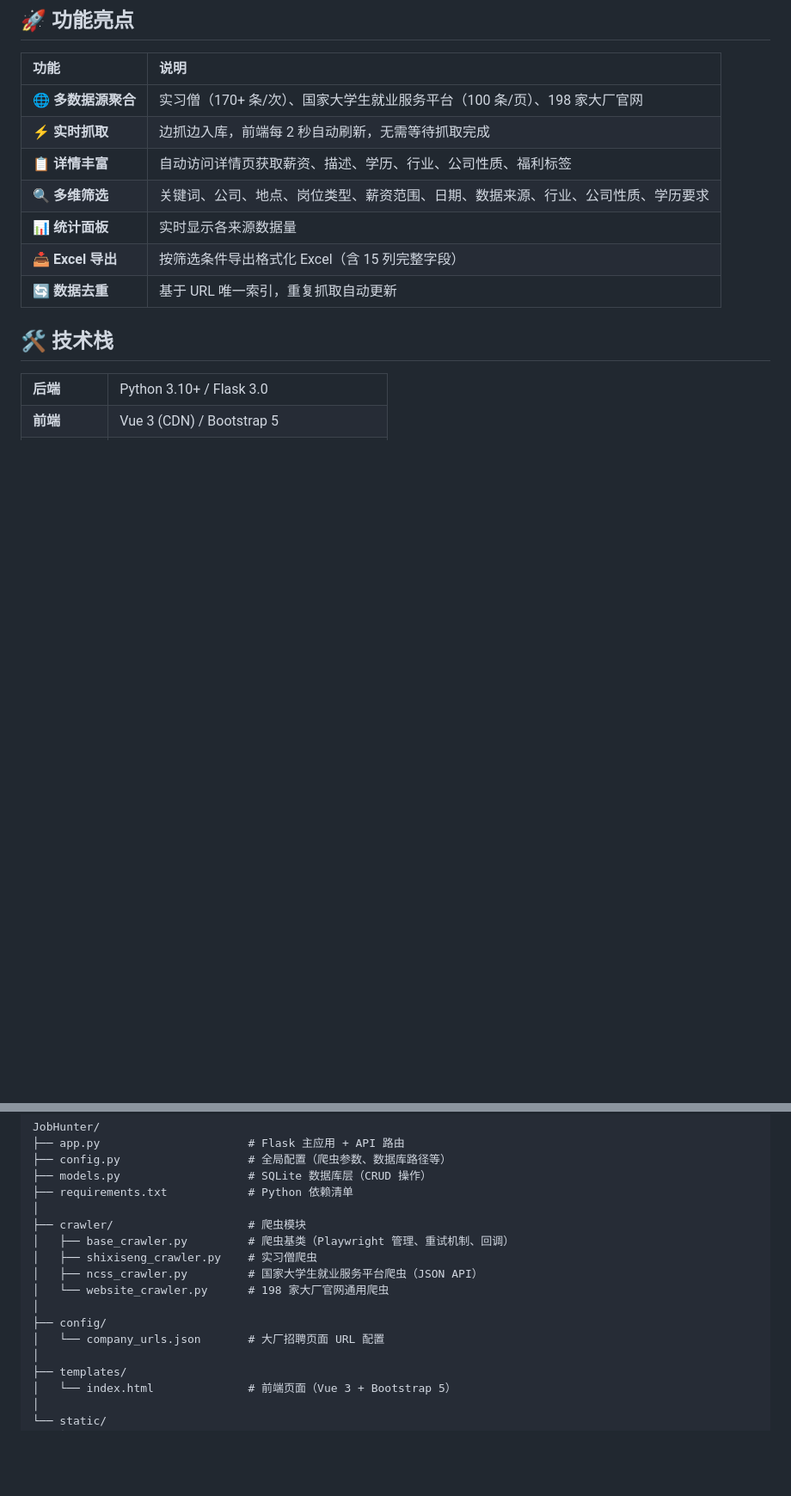
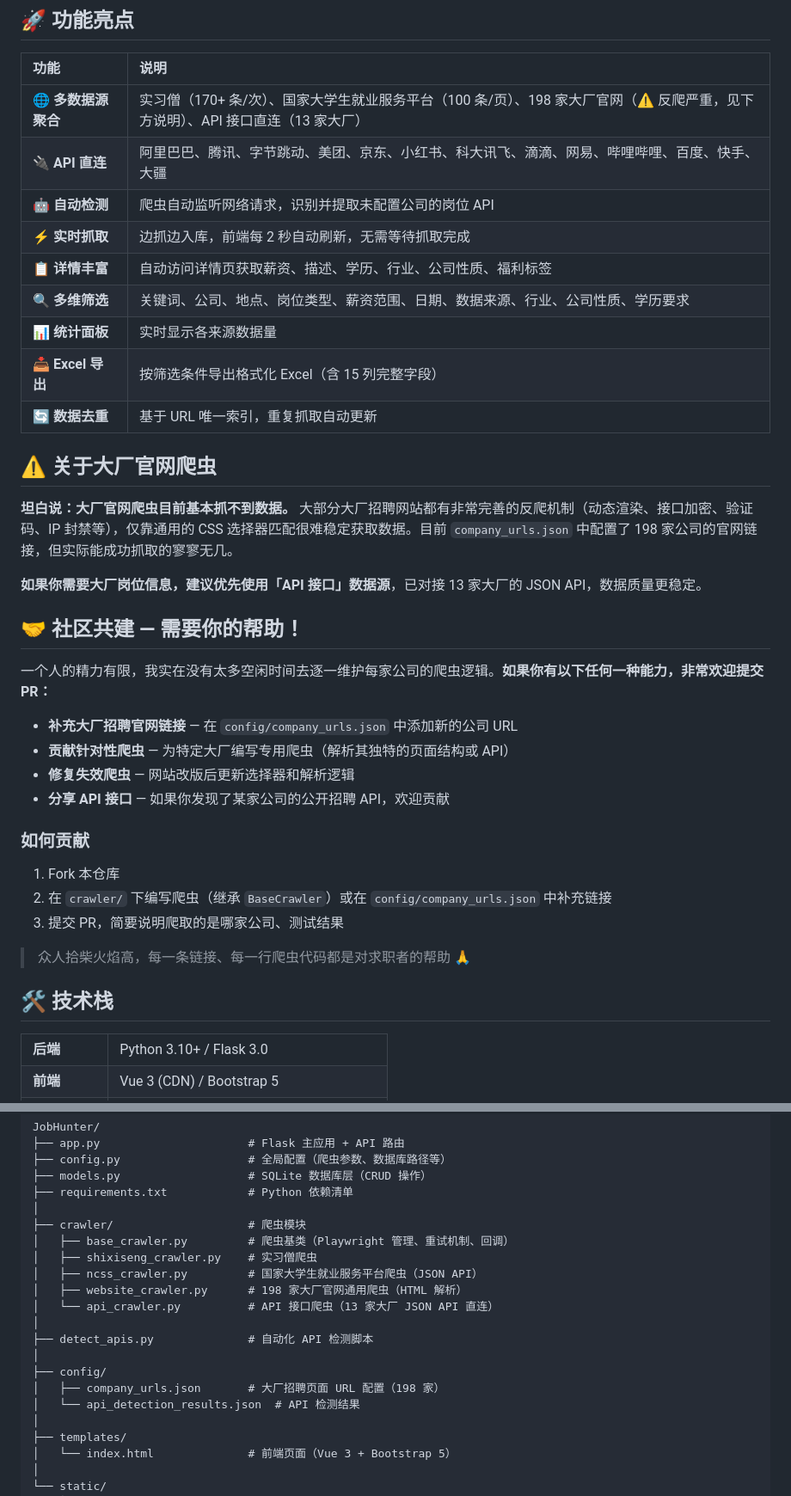
Before and after one commit to Bynlk/JobHunter, a Markdown page: README.md, 2 parts joined by grey strips. Shown at 86% size. Rendered like a GitHub page; blank space fills up the shorter version.

Commit message:
docs: 说明大厂官网反爬严重，邀请社区共建爬虫
Co-Authored-By: Claude Opus 4.7 <noreply@anthropic.com>

```diff
--- a/README.md
+++ b/README.md
@@ -24,13 +24,38 @@
 
 | 功能 | 说明 |
 |:-----|:-----|
-| 🌐 **多数据源聚合** | 实习僧（170+ 条/次）、国家大学生就业服务平台（100 条/页）、198 家大厂官网 |
+| 🌐 **多数据源聚合** | 实习僧（170+ 条/次）、国家大学生就业服务平台（100 条/页）、198 家大厂官网（⚠️ 反爬严重，见下方说明）、API 接口直连（13 家大厂） |
+| 🔌 **API 直连** | 阿里巴巴、腾讯、字节跳动、美团、京东、小红书、科大讯飞、滴滴、网易、哔哩哔哩、百度、快手、大疆 |
+| 🤖 **自动检测** | 爬虫自动监听网络请求，识别并提取未配置公司的岗位 API |
 | ⚡ **实时抓取** | 边抓边入库，前端每 2 秒自动刷新，无需等待抓取完成 |
 | 📋 **详情丰富** | 自动访问详情页获取薪资、描述、学历、行业、公司性质、福利标签 |
 | 🔍 **多维筛选** | 关键词、公司、地点、岗位类型、薪资范围、日期、数据来源、行业、公司性质、学历要求 |
 | 📊 **统计面板** | 实时显示各来源数据量 |
 | 📥 **Excel 导出** | 按筛选条件导出格式化 Excel（含 15 列完整字段） |
 | 🔄 **数据去重** | 基于 URL 唯一索引，重复抓取自动更新 |
+
+## ⚠️ 关于大厂官网爬虫
+
+**坦白说：大厂官网爬虫目前基本抓不到数据。** 大部分大厂招聘网站都有非常完善的反爬机制（动态渲染、接口加密、验证码、IP 封禁等），仅靠通用的 CSS 选择器匹配很难稳定获取数据。目前 `company_urls.json` 中配置了 198 家公司的官网链接，但实际能成功抓取的寥寥无几。
+
+**如果你需要大厂岗位信息，建议优先使用「API 接口」数据源**，已对接 13 家大厂的 JSON API，数据质量更稳定。
+
+## 🤝 社区共建 — 需要你的帮助！
+
+一个人的精力有限，我实在没有太多空闲时间去逐一维护每家公司的爬虫逻辑。**如果你有以下任何一种能力，非常欢迎提交 PR：**
+
+- **补充大厂招聘官网链接** — 在 `config/company_urls.json` 中添加新的公司 URL
+- **贡献针对性爬虫** — 为特定大厂编写专用爬虫（解析其独特的页面结构或 API）
+- **修复失效爬虫** — 网站改版后更新选择器和解析逻辑
+- **分享 API 接口** — 如果你发现了某家公司的公开招聘 API，欢迎贡献
+
+### 如何贡献
+
+1. Fork 本仓库
+2. 在 `crawler/` 下编写爬虫（继承 `BaseCrawler`）或在 `config/company_urls.json` 中补充链接
+3. 提交 PR，简要说明爬取的是哪家公司、测试结果
+
+> 众人拾柴火焰高，每一条链接、每一行爬虫代码都是对求职者的帮助 🙏
 
 ## 🛠️ 技术栈
 
@@ -118,10 +143,14 @@ JobHunter/
 │   ├── base_crawler.py         # 爬虫基类（Playwright 管理、重试机制、回调）
 │   ├── shixiseng_crawler.py    # 实习僧爬虫
 │   ├── ncss_crawler.py         # 国家大学生就业服务平台爬虫（JSON API）
-│   └── website_crawler.py      # 198 家大厂官网通用爬虫
+│   ├── website_crawler.py      # 198 家大厂官网通用爬虫（HTML 解析）
+│   └── api_crawler.py          # API 接口爬虫（13 家大厂 JSON API 直连）
+│
+├── detect_apis.py              # 自动化 API 检测脚本
 │
 ├── config/
-│   └── company_urls.json       # 大厂招聘页面 URL 配置
+│   ├── company_urls.json       # 大厂招聘页面 URL 配置（198 家）
+│   └── api_detection_results.json  # API 检测结果
 │
 ├── templates/
 │   └── index.html              # 前端页面（Vue 3 + Bootstrap 5）
```
Also changed, not shown: other parts of README.md (+2 -2 lines).
